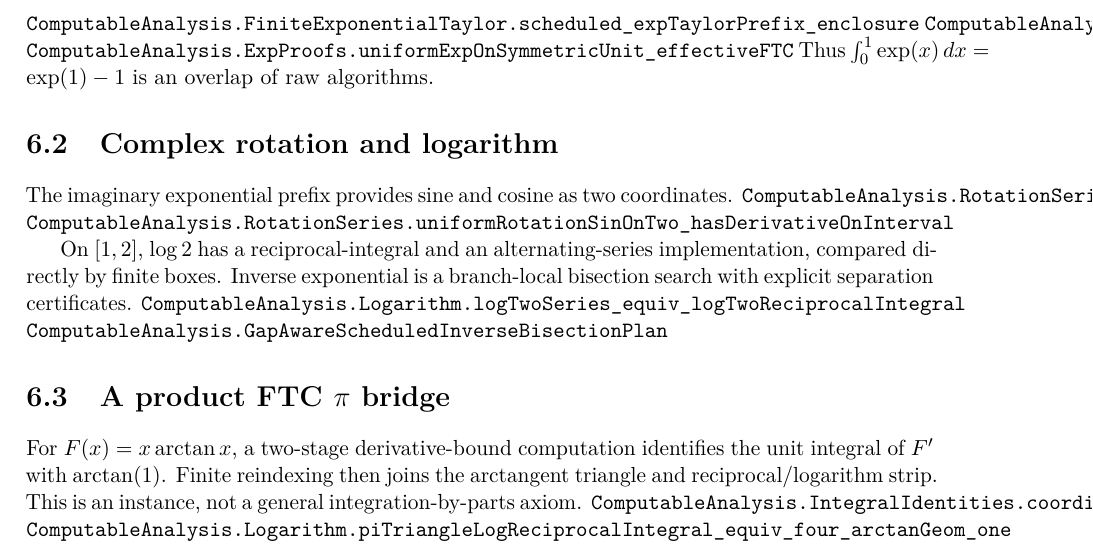
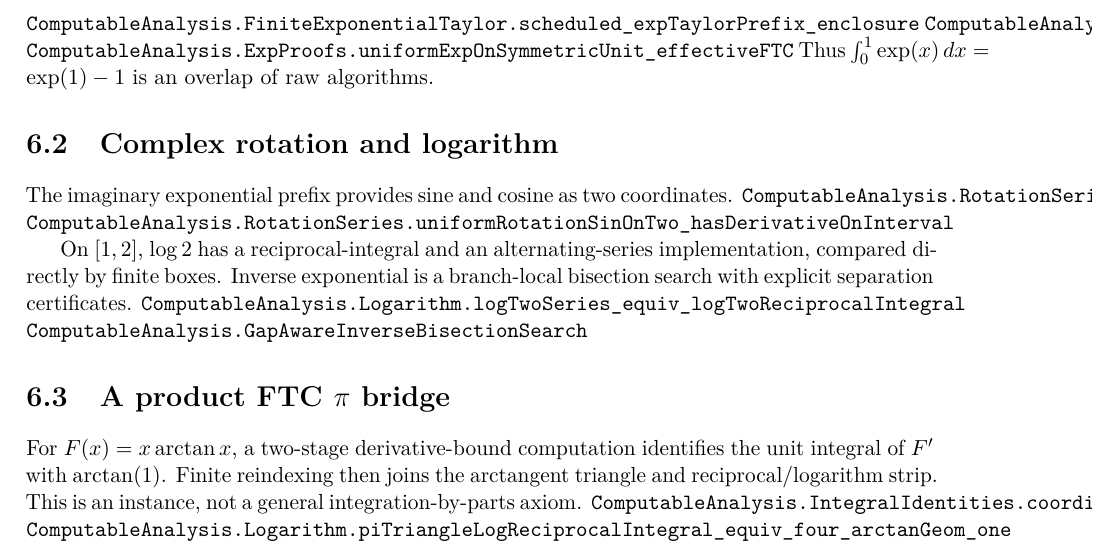
Before and after one commit to liuyao12/computable-analysis, a LaTeX thesis (blueprint/src/web.tex, which reads blueprint/src/05-exponential-logarithm.tex): part of page 39 of 45, cut so that both start at the same text. Compiled offline with pdfLaTeX.

Commit message:
docs: link logarithm chapter to core inverse search

```diff
--- a/blueprint/src/05-exponential-logarithm.tex
+++ b/blueprint/src/05-exponential-logarithm.tex
@@ -23,7 +23,7 @@ On \([1,2]\), \(\log2\) has a reciprocal-integral and an alternating-series
 implementation, compared directly by finite boxes. Inverse exponential is a
 branch-local bisection search with explicit separation certificates.
 \lean{ComputableAnalysis.Logarithm.logTwoSeries_equiv_logTwoReciprocalIntegral}
-\lean{ComputableAnalysis.GapAwareScheduledInverseBisectionPlan}
+\lean{ComputableAnalysis.GapAwareInverseBisectionSearch}
 \leanok
 
 \section{A product FTC \(\pi\) bridge}
```
